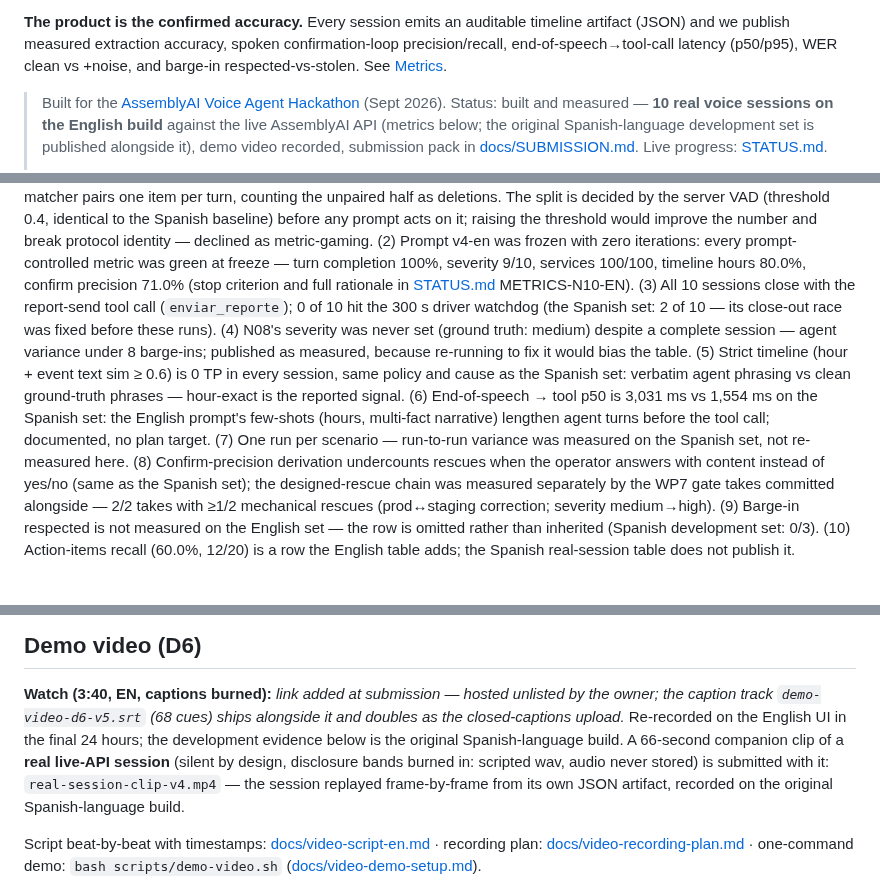
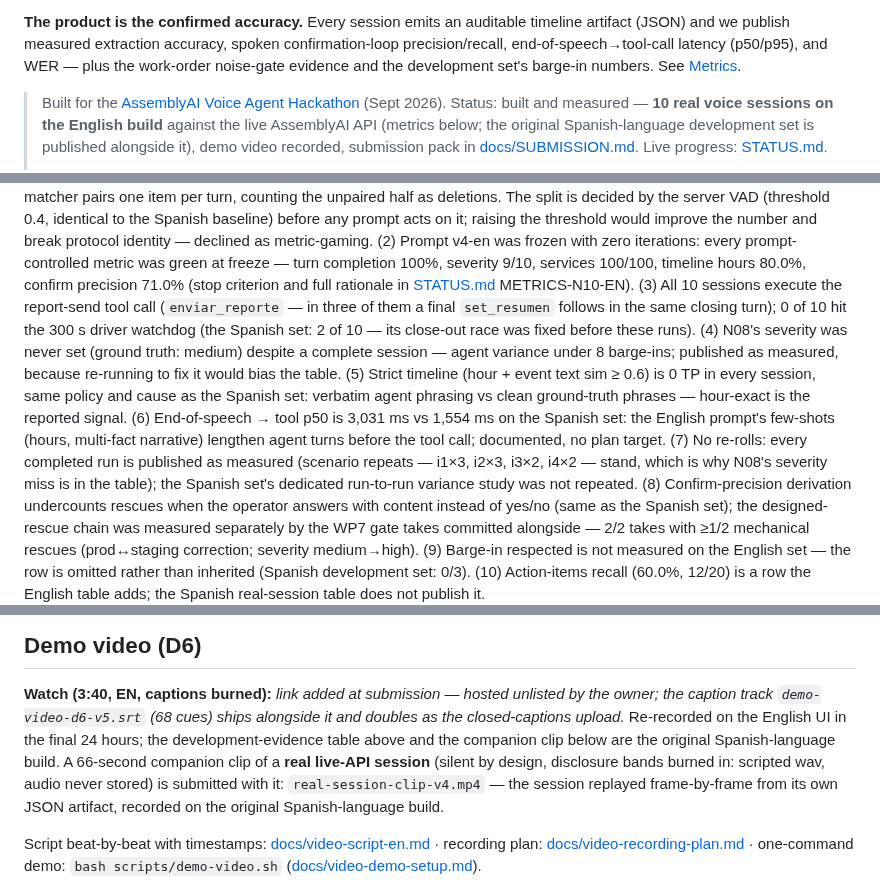
Before and after one commit to el-informatico/field-service-voice-logger, a Markdown page: README.md, 3 parts joined by grey strips. Rendered like a GitHub page.

Commit message:
docs: readme — hero metrics list + nota de video post-swap + wording notas EN (3)/(7)

```diff
--- a/README.md
+++ b/README.md
@@ -13,7 +13,8 @@ post-visit interview.)
 **The product is the confirmed accuracy.** Every session emits an auditable
 timeline artifact (JSON) and we publish measured extraction accuracy, spoken
 confirmation-loop precision/recall, end-of-speech→tool-call latency (p50/p95),
-WER clean vs +noise, and barge-in respected-vs-stolen. See [Metrics](#metrics).
+and WER — plus the work-order noise-gate evidence and the development set's
+barge-in numbers. See [Metrics](#metrics).
 
 > Built for the [AssemblyAI Voice Agent Hackathon](https://lablab.ai/ai-hackathons/assemblyai-voice-agent-hackathon) (Sept 2026).
 > Status: built and measured — **10 real voice sessions on the English
@@ -116,8 +117,9 @@ break protocol identity — declined as metric-gaming. (2) Prompt v4-en was
 frozen with zero iterations: every prompt-controlled metric was green at
 freeze — turn completion 100%, severity 9/10, services 100/100, timeline
 hours 80.0%, confirm precision 71.0% (stop criterion and full rationale in
-[STATUS.md](STATUS.md) METRICS-N10-EN). (3) All 10 sessions close with the
-report-send tool call (`enviar_reporte`); 0 of 10 hit the 300 s driver
+[STATUS.md](STATUS.md) METRICS-N10-EN). (3) All 10 sessions execute the
+report-send tool call (`enviar_reporte` — in three of them a final
+`set_resumen` follows in the same closing turn); 0 of 10 hit the 300 s driver
 watchdog (the Spanish set: 2 of 10 — its close-out race was fixed before
 these runs). (4) N08's severity was never set (ground truth: medium) despite
 a complete session — agent variance under 8 barge-ins; published as
@@ -127,8 +129,10 @@ and cause as the Spanish set: verbatim agent phrasing vs clean ground-truth
 phrases — hour-exact is the reported signal. (6) End-of-speech → tool p50 is
 3,031 ms vs 1,554 ms on the Spanish set: the English prompt's few-shots
 (hours, multi-fact narrative) lengthen agent turns before the tool call;
-documented, no plan target. (7) One run per scenario — run-to-run variance
-was measured on the Spanish set, not re-measured here. (8)
+documented, no plan target. (7) No re-rolls: every completed run is published
+as measured (scenario repeats — i1×3, i2×3, i3×2, i4×2 — stand, which is why
+N08's severity miss is in the table); the Spanish set's dedicated run-to-run
+variance study was not repeated. (8)
 Confirm-precision derivation undercounts rescues when the operator answers
 with content instead of yes/no (same as the Spanish set); the
 designed-rescue chain was measured separately by the WP7 gate takes
@@ -217,8 +221,9 @@ pivot to post-visit quiet dictation, which designs the failure mode out.
 **Watch (3:40, EN, captions burned):** *link added at submission —
 hosted unlisted by the owner; the caption track `demo-video-d6-v5.srt`
 (68 cues) ships alongside it and doubles as the closed-captions
-upload.* Re-recorded on the English UI in the final 24 hours; the development
-evidence below is the original Spanish-language build. A 66-second
+upload.* Re-recorded on the English UI in the final 24 hours; the
+development-evidence table above and the companion clip below are the
+original Spanish-language build. A 66-second
 companion clip of a **real live-API session** (silent by design, disclosure
 bands burned in: scripted wav, audio never stored) is submitted with it:
 `real-session-clip-v4.mp4` — the session replayed frame-by-frame from its own
```
